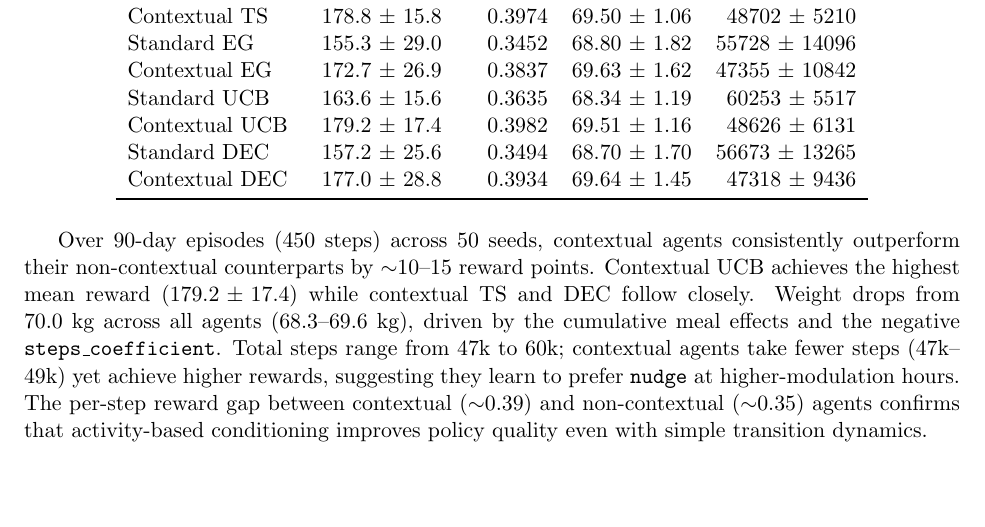
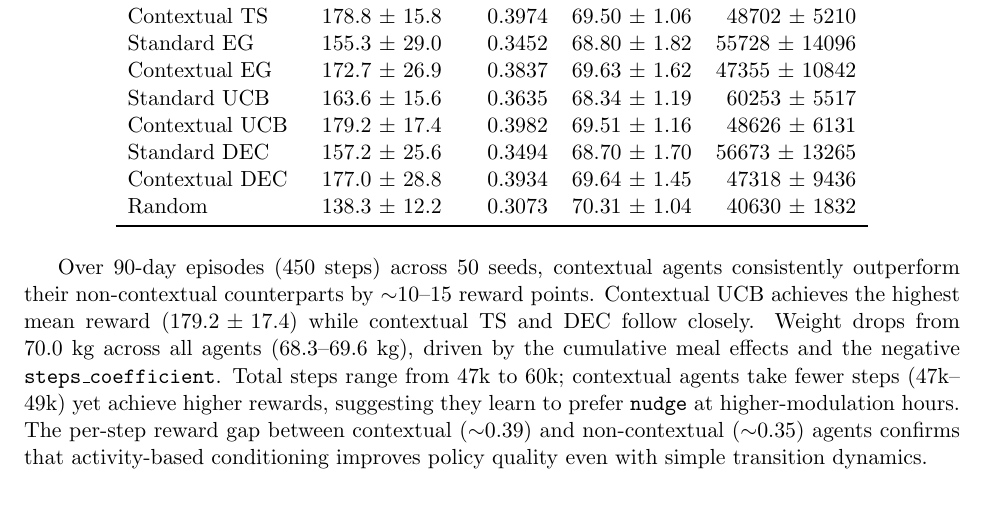
Before and after one commit to wd7512/rl-health-interventions, a LaTeX document (docs/initial_experiments/initial_experiments.tex): part of page 3 of 3, cut so that both start at the same text. Compiled offline with pdfLaTeX.

Commit message:
docs: add Random agent to 1b benchmark, update results table

```diff
--- a/docs/initial_experiments/initial_experiments.tex
+++ b/docs/initial_experiments/initial_experiments.tex
@@ -174,6 +174,7 @@ Standard UCB & 163.6 $\pm$ 15.6 & 0.3635 & 68.34 $\pm$ 1.19 & 60253 $\pm$ 5517 \
 Contextual UCB & 179.2 $\pm$ 17.4 & 0.3982 & 69.51 $\pm$ 1.16 & 48626 $\pm$ 6131 \\
 Standard DEC & 157.2 $\pm$ 25.6 & 0.3494 & 68.70 $\pm$ 1.70 & 56673 $\pm$ 13265 \\
 Contextual DEC & 177.0 $\pm$ 28.8 & 0.3934 & 69.64 $\pm$ 1.45 & 47318 $\pm$ 9436 \\
+Random & 138.3 $\pm$ 12.2 & 0.3073 & 70.31 $\pm$ 1.04 & 40630 $\pm$ 1832 \\
 \bottomrule
 \end{tabular}
 \end{center}\vspace{2mm}
```
Also changed, not shown: docs/initial_experiments/initial_experiments.pdf, 1 other file.
